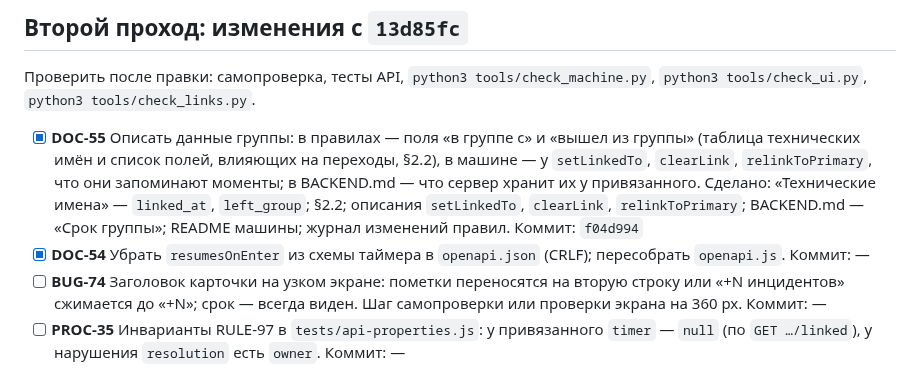
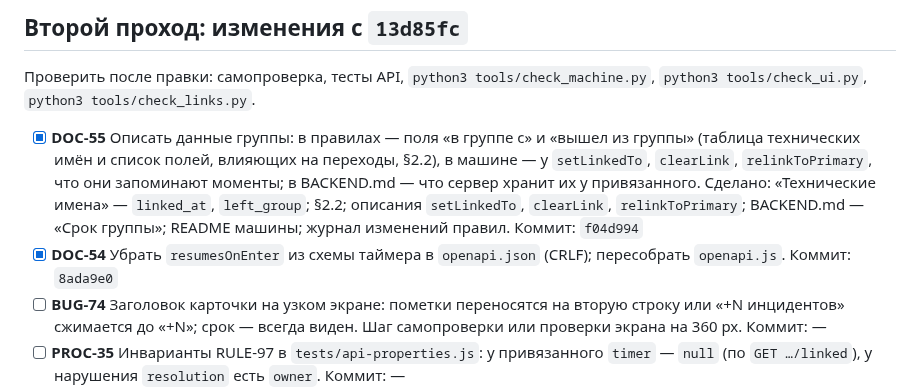
Before and after one commit to soulhome2/IM, a Markdown page: reviews/2026-10-20/plan.md, the part around the change. Drawn GitHub-style.

Commit message:
Хэш 8ada9e0 в плане ревью 2026-10-20
Co-Authored-By: Claude Opus 5.5 <noreply@anthropic.com>

```diff
--- a/reviews/2026-10-20/plan.md
+++ b/reviews/2026-10-20/plan.md
@@ -44,7 +44,7 @@
 Проверить после правки: самопроверка, тесты API, `python3 tools/check_machine.py`, `python3 tools/check_ui.py`, `python3 tools/check_links.py`.
 
 - [x] **DOC-55** Описать данные группы: в правилах — поля «в группе с» и «вышел из группы» (таблица технических имён и список полей, влияющих на переходы, §2.2), в машине — у `setLinkedTo`, `clearLink`, `relinkToPrimary`, что они запоминают моменты; в BACKEND.md — что сервер хранит их у привязанного. Сделано: «Технические имена» — `linked_at`, `left_group`; §2.2; описания `setLinkedTo`, `clearLink`, `relinkToPrimary`; BACKEND.md — «Срок группы»; README машины; журнал изменений правил. Коммит: `f04d994`
-- [x] **DOC-54** Убрать `resumesOnEnter` из схемы таймера в `openapi.json` (CRLF); пересобрать `openapi.js`. Коммит: —
+- [x] **DOC-54** Убрать `resumesOnEnter` из схемы таймера в `openapi.json` (CRLF); пересобрать `openapi.js`. Коммит: `8ada9e0`
 - [ ] **BUG-74** Заголовок карточки на узком экране: пометки переносятся на вторую строку или «+N инцидентов» сжимается до «+N»; срок — всегда виден. Шаг самопроверки или проверки экрана на 360 px. Коммит: —
 - [ ] **PROC-35** Инварианты RULE-97 в `tests/api-properties.js`: у привязанного `timer` — `null` (по `GET …/linked`), у нарушения `resolution` есть `owner`. Коммит: —
 - [ ] **PROC-36** `check_ui.py`: проверять край и у нажимаемых элементов без роли кнопки (`[data-work-tab]`, `[data-crumb]` и т. п.), а обрезку текста контейнером с `overflow: hidden` — у пометок заголовка. Коммит: —
```
